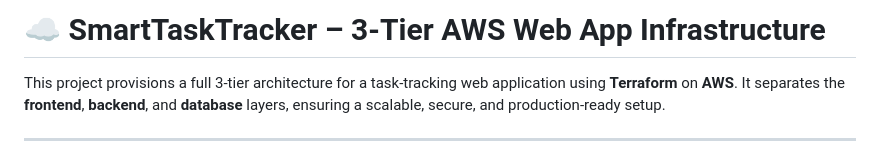
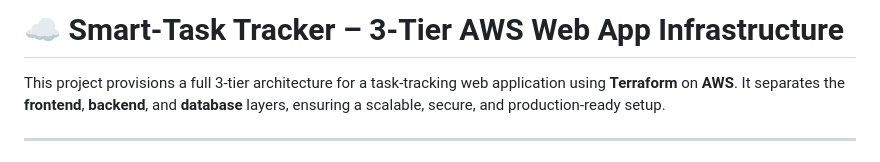
Before and after one commit to has-taxman/Smart-task-tracker, a Markdown page: README.md, the part around the change. Drawn GitHub-style.

```diff
--- a/README.md
+++ b/README.md
@@ -1,4 +1,4 @@
-# ☁️ SmartTaskTracker – 3-Tier AWS Web App Infrastructure
+# ☁️ Smart-Task Tracker – 3-Tier AWS Web App Infrastructure
 
 This project provisions a full 3-tier architecture for a task-tracking web application using **Terraform** on **AWS**. It separates the **frontend**, **backend**, and **database** layers, ensuring a scalable, secure, and production-ready setup.
 
```
